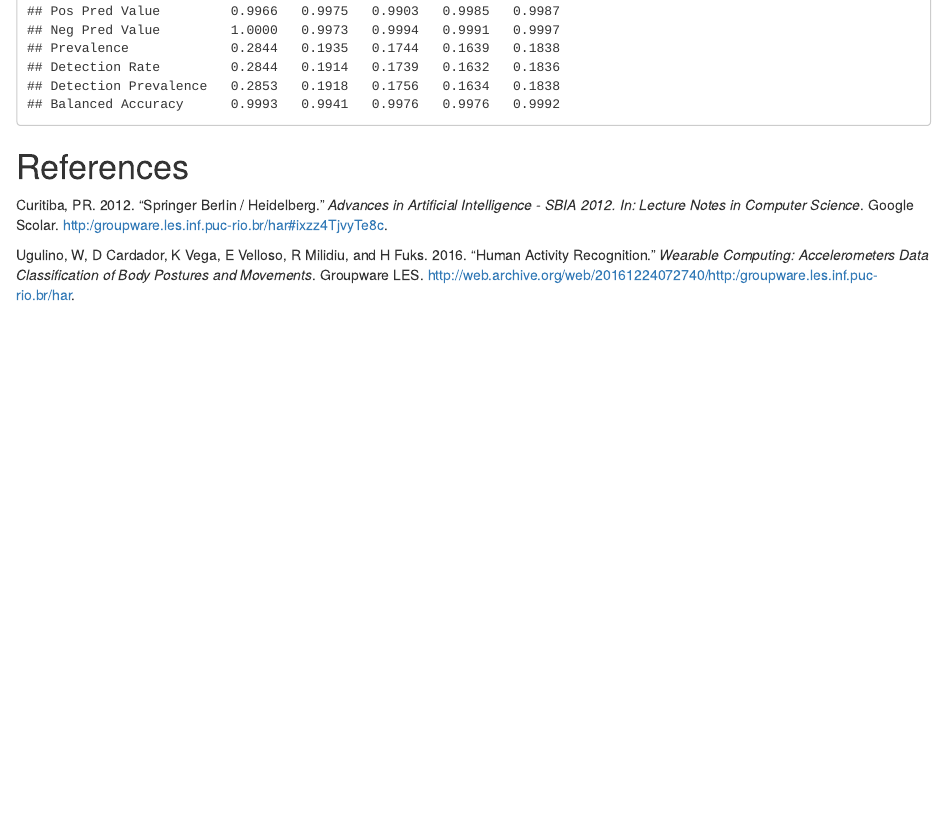
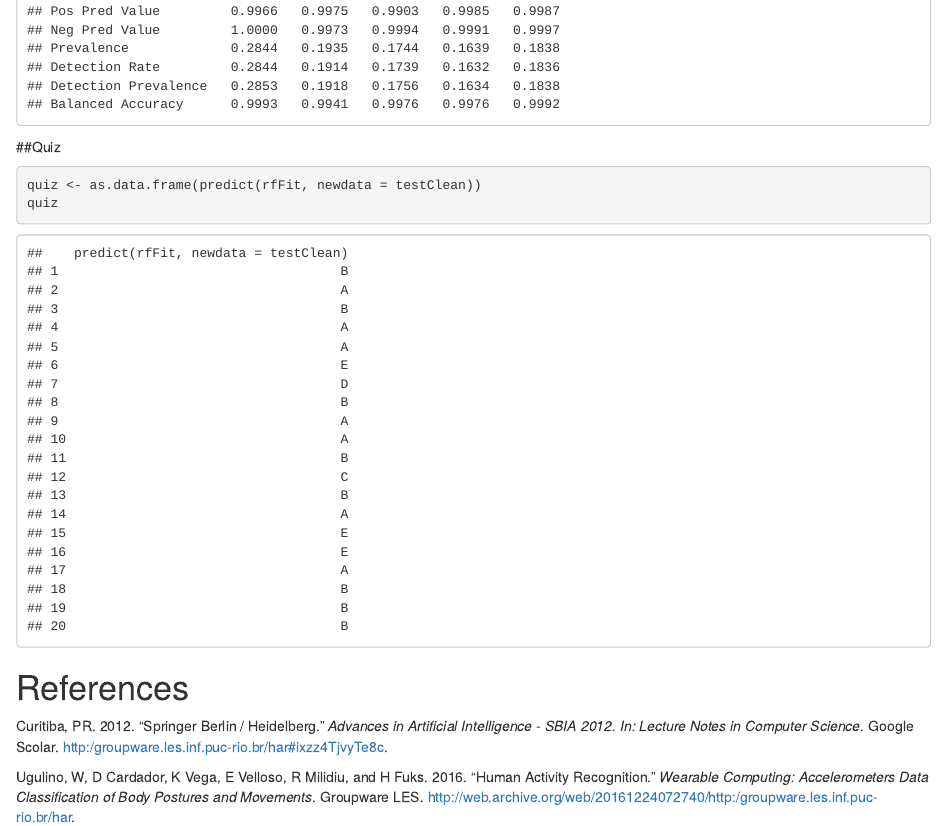
Before and after one commit to vblain/PracticalMachineLearningProject, an R Markdown document (PracticalMachineLearningProject.Rmd): the page in a window 1100 px wide, from 10270 px down. The pictures show the output file PracticalMachineLearningProject.html that the author committed with the source, opened offline.

Commit message:
update to quiz

````diff
--- a/PracticalMachineLearningProject.Rmd
+++ b/PracticalMachineLearningProject.Rmd
@@ -318,5 +318,11 @@ finalPredict <- predict(rfFit, newdata = testClean)
 cmFinalRF <- confusionMatrix(rfPredict, factor(testing$classe))
 cmFinalRF
 ```
+##Quiz
+
+```{r, cache = T}
+quiz <- as.data.frame(predict(rfFit, newdata = testClean))
+quiz
+```
 
 # References
````
Also changed, not shown: PracticalMachineLearningProject.html, PracticalMachineLearningProject.md, PracticalMachineLearningProject_files/figure-html/unnamed-chunk-17-1.png.
